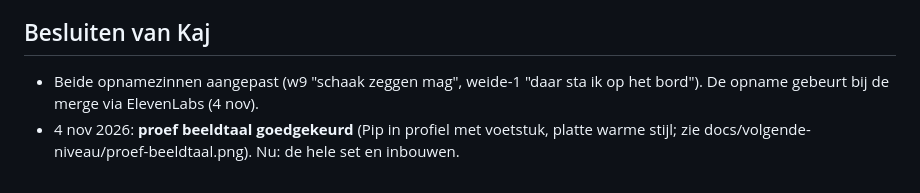
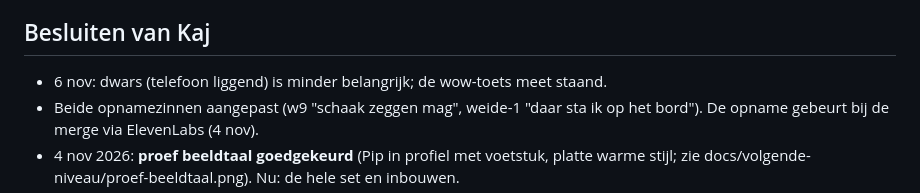
Before and after one commit to Krook88/Schaakpaardje, a Markdown page: docs/volgende-niveau.md, the part around the change. Rendered like a GitHub page.

Commit message:
Besluit Kaj: wow-toets meet staand
Co-Authored-By: Claude Opus 5.5 <noreply@anthropic.com>

```diff
--- a/docs/volgende-niveau.md
+++ b/docs/volgende-niveau.md
@@ -8,6 +8,7 @@ Geheugen van de `/loop`. Elke ronde: lees dit, pak het hoogste rode punt, bouw,
 - **Doorgaan of afronden?** Na 35 rondes schommelen de wow-cijfers per meting (eerste les: layout 8, conversie 5 op hetzelfde scherm). Laatste meting staand/dwars: start 7/8, les 5–8, wereld af 8/7, kaart 7/5, spel 6–7. De ideeën die nog openstaan zijn groter (bots met reacties per zet, de kaart dwars naast het pad). Loop gepauzeerd tot je besluit.
 
 ## Besluiten van Kaj
+- 6 nov: dwars (telefoon liggend) is minder belangrijk; de wow-toets meet staand.
 - Beide opnamezinnen aangepast (w9 "schaak zeggen mag", weide-1 "daar sta ik op het bord"). De opname gebeurt bij de merge via ElevenLabs (4 nov).
 - 4 nov 2026: **proef beeldtaal goedgekeurd** (Pip in profiel met voetstuk, platte warme stijl; zie docs/volgende-niveau/proef-beeldtaal.png). Nu: de hele set en inbouwen.
 - 4 nov 2026: **beeldtaal 1b**. Er komen eigen SVG's, gemaakt door een illustrator-agent. Eerst een proef (Pip en één wereld) ter beoordeling, daarna de uitrol.
```
